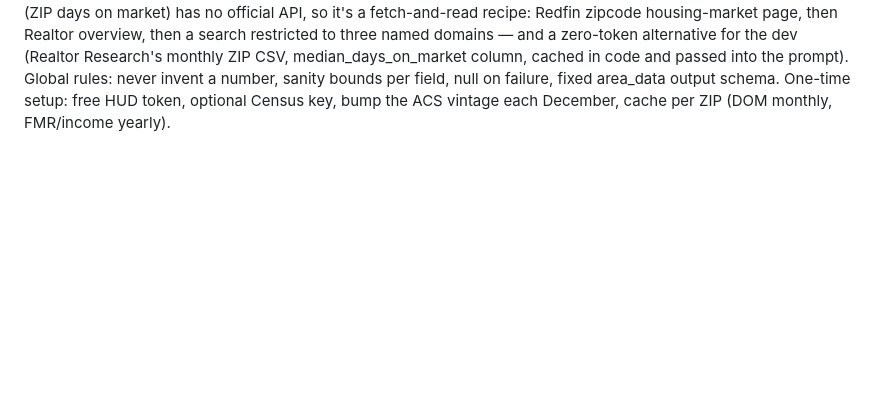
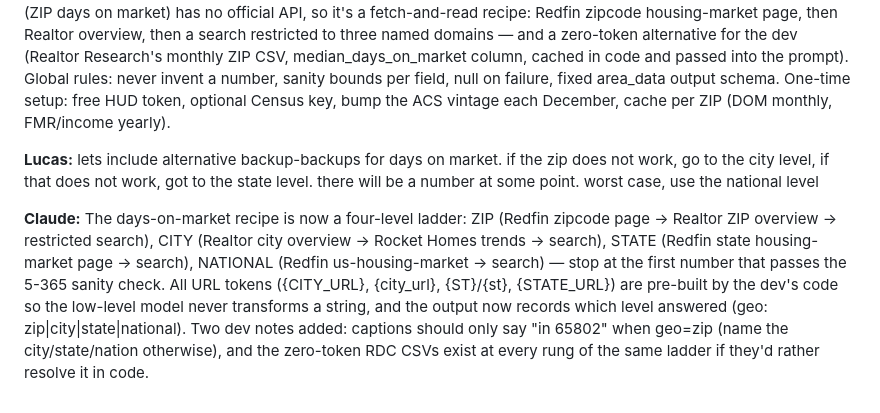
Before and after one commit to ledwards-zbuyer/new-zbuyer, a Markdown page: CHAT.md, the part around the change. Rendered like a GitHub page; blank space fills up the shorter version.

```diff
--- a/CHAT.md
+++ b/CHAT.md
@@ -2741,3 +2741,20 @@ Global rules: never invent a number, sanity bounds per field, null on
 failure, fixed area_data output schema. One-time setup: free HUD token,
 optional Census key, bump the ACS vintage each December, cache per ZIP
 (DOM monthly, FMR/income yearly).
+
+**Lucas:** lets include alternative backup-backups for days on market. if
+the zip does not work, go to the city level, if that does not work, got to
+the state level. there will be a number at some point. worst case, use the
+national level
+
+**Claude:** The days-on-market recipe is now a four-level ladder: ZIP
+(Redfin zipcode page -> Realtor ZIP overview -> restricted search), CITY
+(Realtor city overview -> Rocket Homes trends -> search), STATE (Redfin
+state housing-market page -> search), NATIONAL (Redfin us-housing-market ->
+search) — stop at the first number that passes the 5-365 sanity check. All
+URL tokens ({CITY_URL}, {city_url}, {ST}/{st}, {STATE_URL}) are pre-built
+by the dev's code so the low-level model never transforms a string, and
+the output now records which level answered (geo: zip|city|state|national).
+Two dev notes added: captions should only say "in 65802" when geo=zip
+(name the city/state/nation otherwise), and the zero-token RDC CSVs exist
+at every rung of the same ladder if they'd rather resolve it in code.
```
Also changed, not shown: HANDOFF.md (+6 -3 lines), mockups/area-data-recipes.md (+66 -22 lines).
